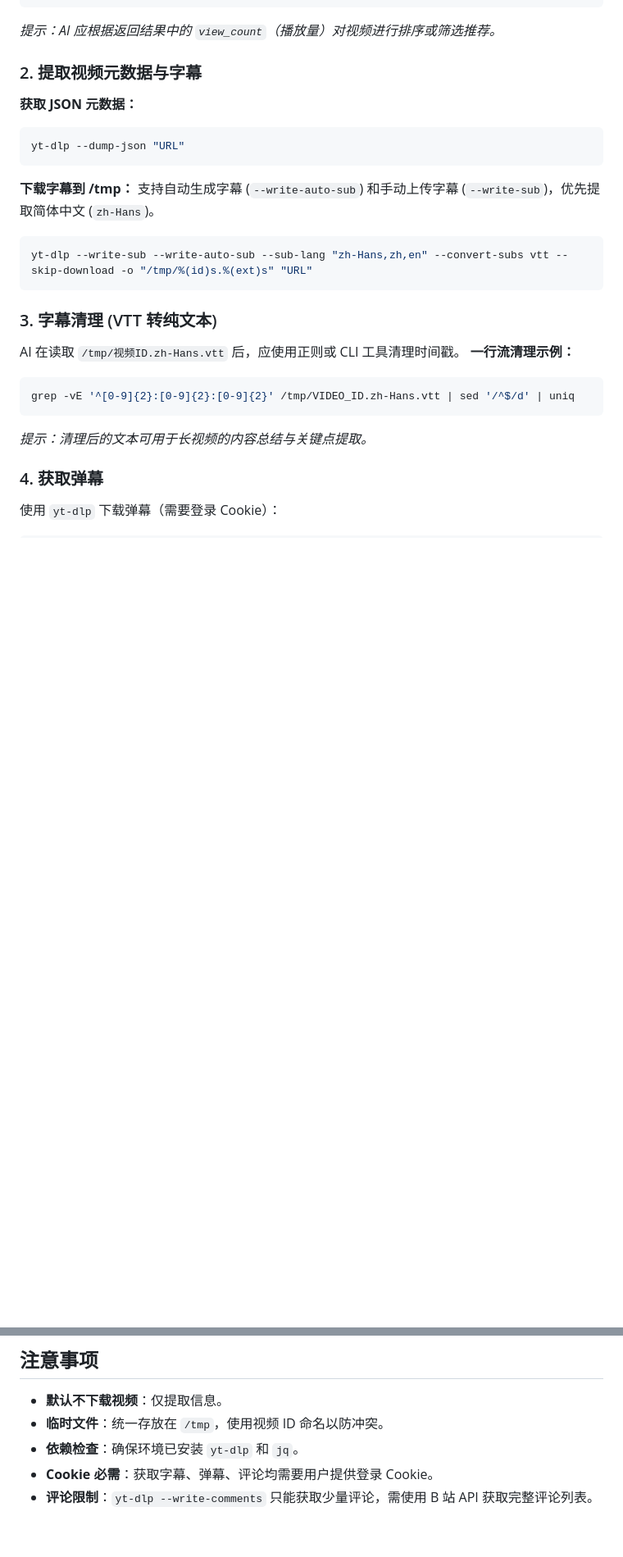
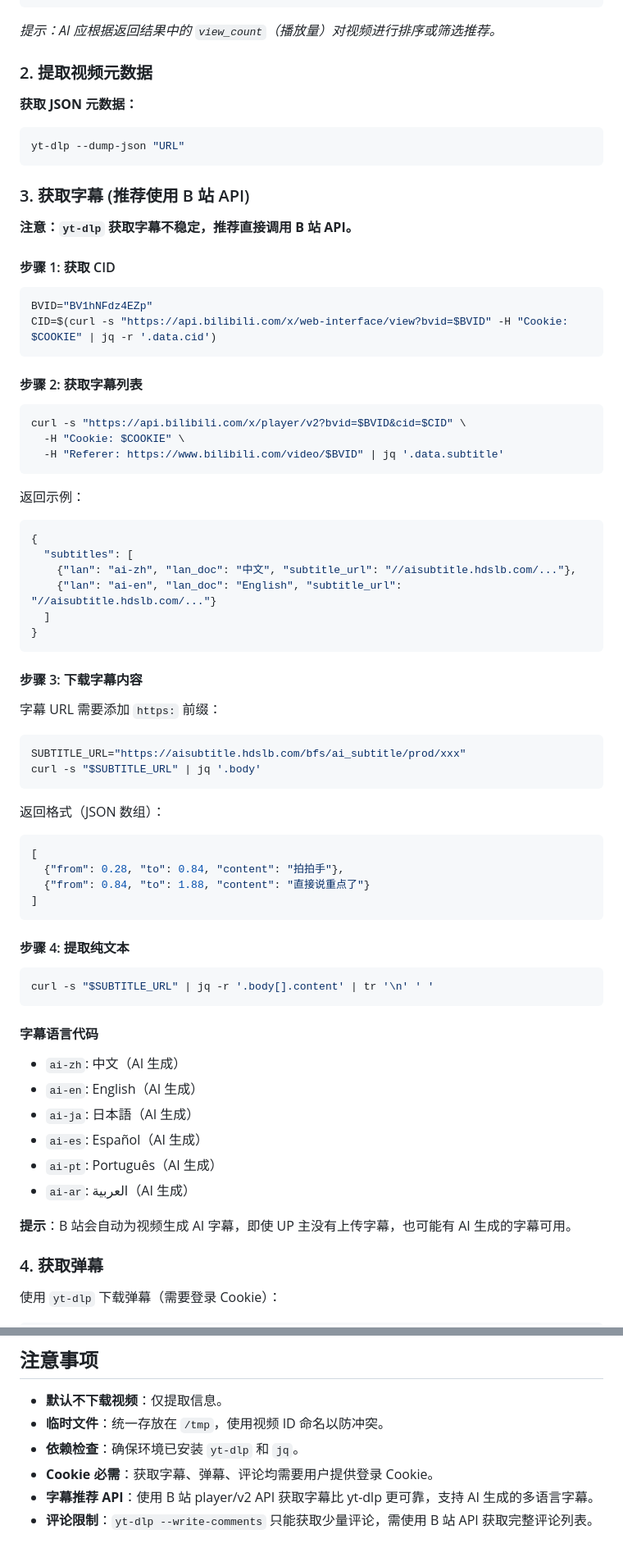
Before and after one commit to hwj123hwj/custom-skills, a Markdown page: bilibili-video-helper/SKILL.md, 2 parts joined by grey strips. Shown at 82% size. Rendered like a GitHub page; blank space fills up the shorter version.

Commit message:
feat: 通过 B 站 API 获取字幕（比 yt-dlp 更可靠）
- 新增 player/v2 API 获取字幕列表的方法
- 支持获取 AI 生成的多语言字幕
- 更新字幕获取为推荐使用 API 方式
- 添加字幕语言代码说明

````diff
--- a/bilibili-video-helper/SKILL.md
+++ b/bilibili-video-helper/SKILL.md
@@ -17,25 +17,67 @@ yt-dlp --dump-json "ytsearch5:关键词 site:bilibili.com" | jq -r '. | {title:
 ```
 *提示：AI 应根据返回结果中的 `view_count`（播放量）对视频进行排序或筛选推荐。*
 
-### 2. 提取视频元数据与字幕
+### 2. 提取视频元数据
 **获取 JSON 元数据：**
 ```bash
 yt-dlp --dump-json "URL"
 ```
 
-**下载字幕到 /tmp：**
-支持自动生成字幕 (`--write-auto-sub`) 和手动上传字幕 (`--write-sub`)，优先提取简体中文 (`zh-Hans`)。
+### 3. 获取字幕 (推荐使用 B 站 API)
+**注意：`yt-dlp` 获取字幕不稳定，推荐直接调用 B 站 API。**
+
+#### 步骤 1: 获取 CID
 ```bash
-yt-dlp --write-sub --write-auto-sub --sub-lang "zh-Hans,zh,en" --convert-subs vtt --skip-download -o "/tmp/%(id)s.%(ext)s" "URL"
+BVID="BV1hNFdz4EZp"
+CID=$(curl -s "https://api.bilibili.com/x/web-interface/view?bvid=$BVID" -H "Cookie: $COOKIE" | jq -r '.data.cid')
 ```
 
-### 3. 字幕清理 (VTT 转纯文本)
-AI 在读取 `/tmp/视频ID.zh-Hans.vtt` 后，应使用正则或 CLI 工具清理时间戳。
-**一行流清理示例：**
+#### 步骤 2: 获取字幕列表
 ```bash
-grep -vE '^[0-9]{2}:[0-9]{2}:[0-9]{2}' /tmp/VIDEO_ID.zh-Hans.vtt | sed '/^$/d' | uniq
+curl -s "https://api.bilibili.com/x/player/v2?bvid=$BVID&cid=$CID" \
+  -H "Cookie: $COOKIE" \
+  -H "Referer: https://www.bilibili.com/video/$BVID" | jq '.data.subtitle'
 ```
-*提示：清理后的文本可用于长视频的内容总结与关键点提取。*
+
+返回示例：
+```json
+{
+  "subtitles": [
+    {"lan": "ai-zh", "lan_doc": "中文", "subtitle_url": "//aisubtitle.hdslb.com/..."},
+    {"lan": "ai-en", "lan_doc": "English", "subtitle_url": "//aisubtitle.hdslb.com/..."}
+  ]
+}
+```
+
+#### 步骤 3: 下载字幕内容
+字幕 URL 需要添加 `https:` 前缀：
+```bash
+SUBTITLE_URL="https://aisubtitle.hdslb.com/bfs/ai_subtitle/prod/xxx"
+curl -s "$SUBTITLE_URL" | jq '.body'
+```
+
+返回格式（JSON 数组）：
+```json
+[
+  {"from": 0.28, "to": 0.84, "content": "拍拍手"},
+  {"from": 0.84, "to": 1.88, "content": "直接说重点了"}
+]
+```
+
+#### 步骤 4: 提取纯文本
+```bash
+curl -s "$SUBTITLE_URL" | jq -r '.body[].content' | tr '\n' ' '
+```
+
+#### 字幕语言代码
+- `ai-zh`: 中文（AI 生成）
+- `ai-en`: English（AI 生成）
+- `ai-ja`: 日本語（AI 生成）
+- `ai-es`: Español（AI 生成）
+- `ai-pt`: Português（AI 生成）
+- `ai-ar`: العربية（AI 生成）
+
+**提示**：B 站会自动为视频生成 AI 字幕，即使 UP 主没有上传字幕，也可能有 AI 生成的字幕可用。
 
 ### 4. 获取弹幕
 使用 `yt-dlp` 下载弹幕（需要登录 Cookie）：
@@ -101,4 +143,5 @@ curl -s "https://api.bilibili.com/x/v2/reply?type=1&oid=$AID&sort=0&ps=30&pn=2"
 - **临时文件**：统一存放在 `/tmp`，使用视频 ID 命名以防冲突。
 - **依赖检查**：确保环境已安装 `yt-dlp` 和 `jq`。
 - **Cookie 必需**：获取字幕、弹幕、评论均需要用户提供登录 Cookie。
+- **字幕推荐 API**：使用 B 站 player/v2 API 获取字幕比 yt-dlp 更可靠，支持 AI 生成的多语言字幕。
 - **评论限制**：`yt-dlp --write-comments` 只能获取少量评论，需使用 B 站 API 获取完整评论列表。
````
